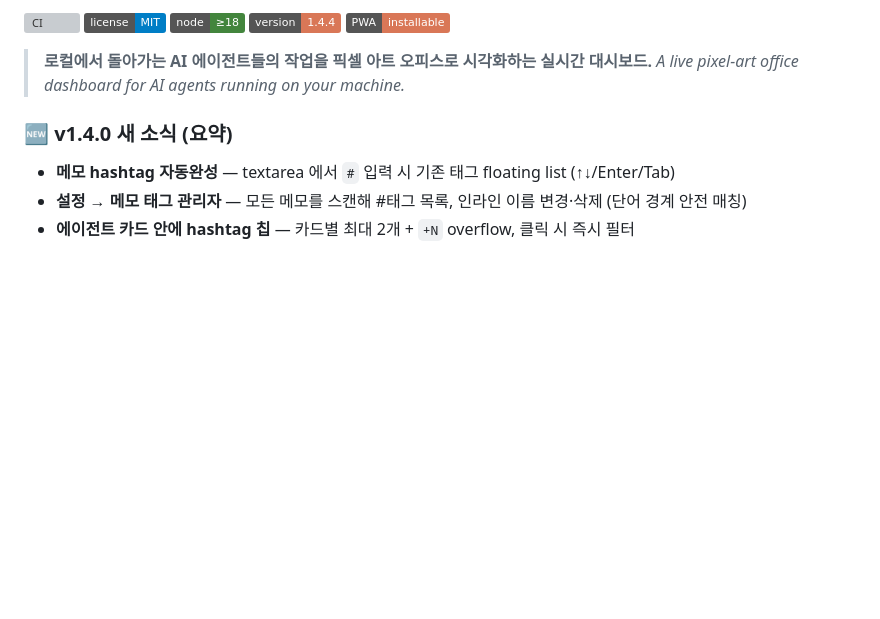
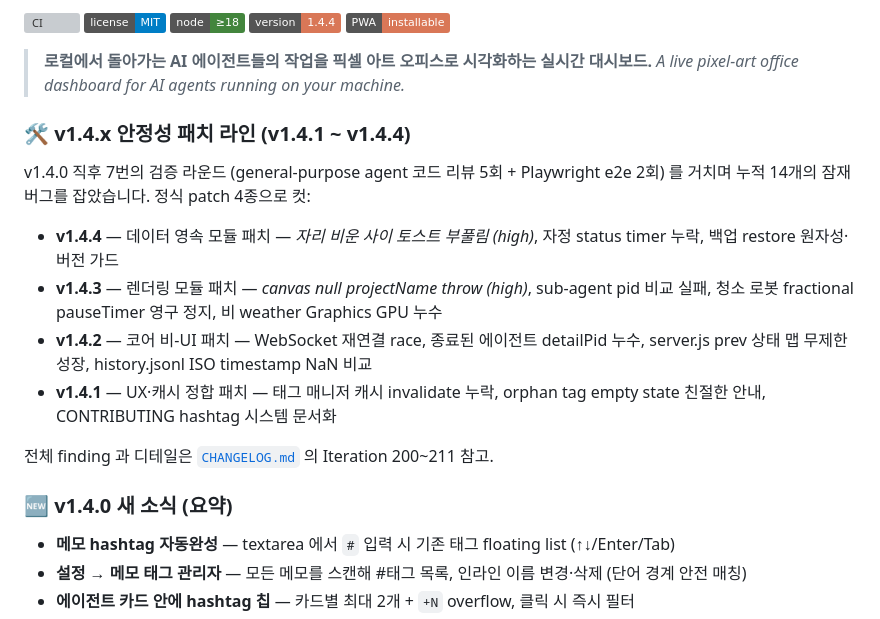
Before and after one commit to easygap/AI-Tycoon, a Markdown page: README.md, the part around the change. Drawn GitHub-style; badges without logos; blank space fills up the shorter version; grey boxes are pictures that could not be loaded.

Commit message:
README — v1.4.x 안정성 패치 라인 요약 섹션 추가 (14건 fix · 7회 검증)

```diff
--- a/README.md
+++ b/README.md
@@ -12,6 +12,17 @@
 
 > **로컬에서 돌아가는 AI 에이전트들의 작업을 픽셀 아트 오피스로 시각화하는 실시간 대시보드.**
 > *A live pixel-art office dashboard for AI agents running on your machine.*
+
+### 🛠️ v1.4.x 안정성 패치 라인 (v1.4.1 ~ v1.4.4)
+v1.4.0 직후 7번의 검증 라운드 (general-purpose agent 코드 리뷰 5회 + Playwright e2e 2회) 를 거치며
+누적 14개의 잠재 버그를 잡았습니다. 정식 patch 4종으로 컷:
+
+- **v1.4.4** — 데이터 영속 모듈 패치 — *자리 비운 사이 토스트 부풀림 (high)*, 자정 status timer 누락, 백업 restore 원자성·버전 가드
+- **v1.4.3** — 렌더링 모듈 패치 — *canvas null projectName throw (high)*, sub-agent pid 비교 실패, 청소 로봇 fractional pauseTimer 영구 정지, 비 weather Graphics GPU 누수
+- **v1.4.2** — 코어 비-UI 패치 — WebSocket 재연결 race, 종료된 에이전트 detailPid 누수, server.js prev 상태 맵 무제한 성장, history.jsonl ISO timestamp NaN 비교
+- **v1.4.1** — UX·캐시 정합 패치 — 태그 매니저 캐시 invalidate 누락, orphan tag empty state 친절한 안내, CONTRIBUTING hashtag 시스템 문서화
+
+전체 finding 과 디테일은 [`CHANGELOG.md`](./CHANGELOG.md) 의 Iteration 200~211 참고.
 
 ### 🆕 v1.4.0 새 소식 (요약)
 - **메모 hashtag 자동완성** — textarea 에서 `#` 입력 시 기존 태그 floating list (↑↓/Enter/Tab)
```
Also changed, not shown: CHANGELOG.md (+7 -0 lines).
